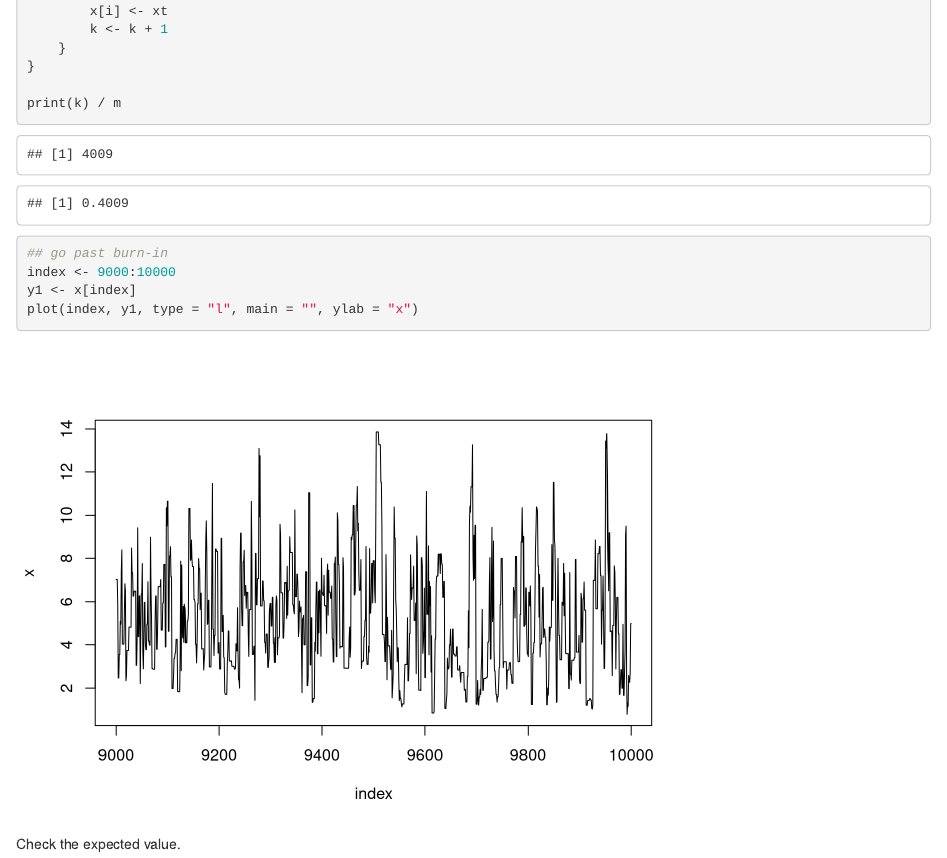
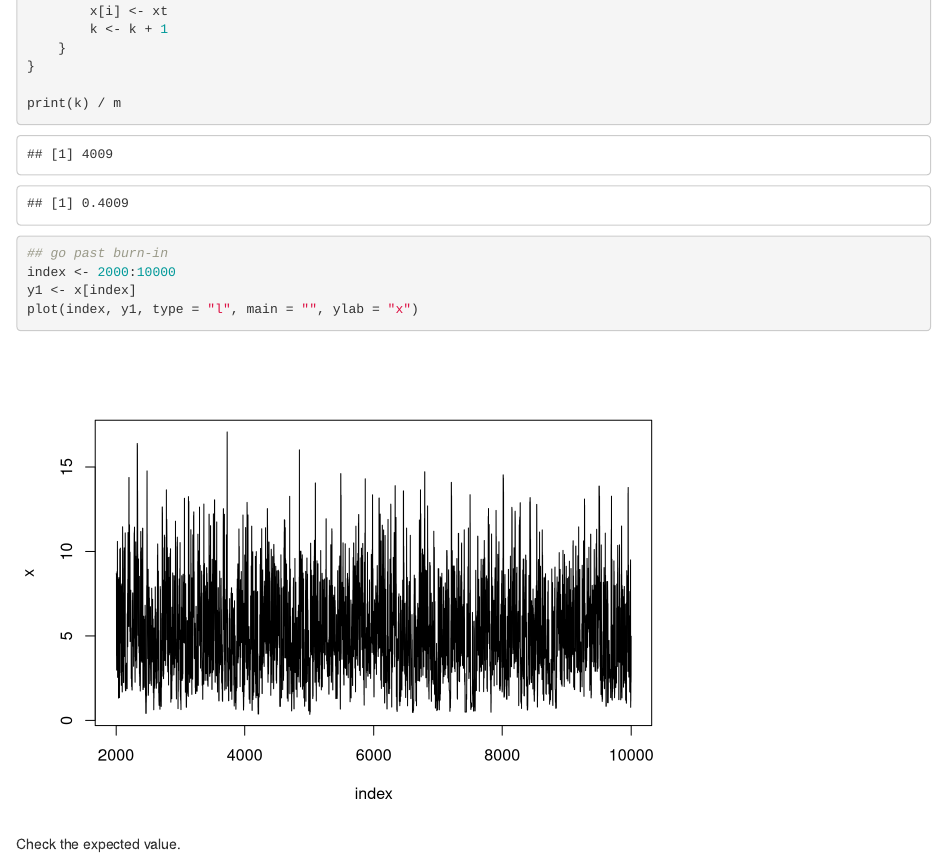
Before and after one commit to grizant/STAT445, an R Markdown document (lesson27_mcmc/lesson27_mcmc.Rmd): the page in a window 1100 px wide, from 3890 px down. Rendered offline with R 4.5, knitr and Pandoc, with nearby package versions; code that draws random numbers runs with fixed seeds of ours.

Commit message:
first commit FA19!

````diff
--- a/lesson27_mcmc/lesson27_mcmc.Rmd
+++ b/lesson27_mcmc/lesson27_mcmc.Rmd
@@ -187,7 +187,7 @@ print(k) / m
 
 ```{r}
 ## go past burn-in
-index <- 9000:10000
+index <- 2000:10000
 y1 <- x[index]
 plot(index, y1, type = "l", main = "", ylab = "x")
 ```
````
Also changed, not shown: lesson27_mcmc/lesson27_mcmc.html, syllabus/tex/STAT445-645-Intro-to-Stats-Computing-syllabus.pdf, syllabus/tex/STAT445-645-Intro-to-Stats-Computing-syllabus.tex.
